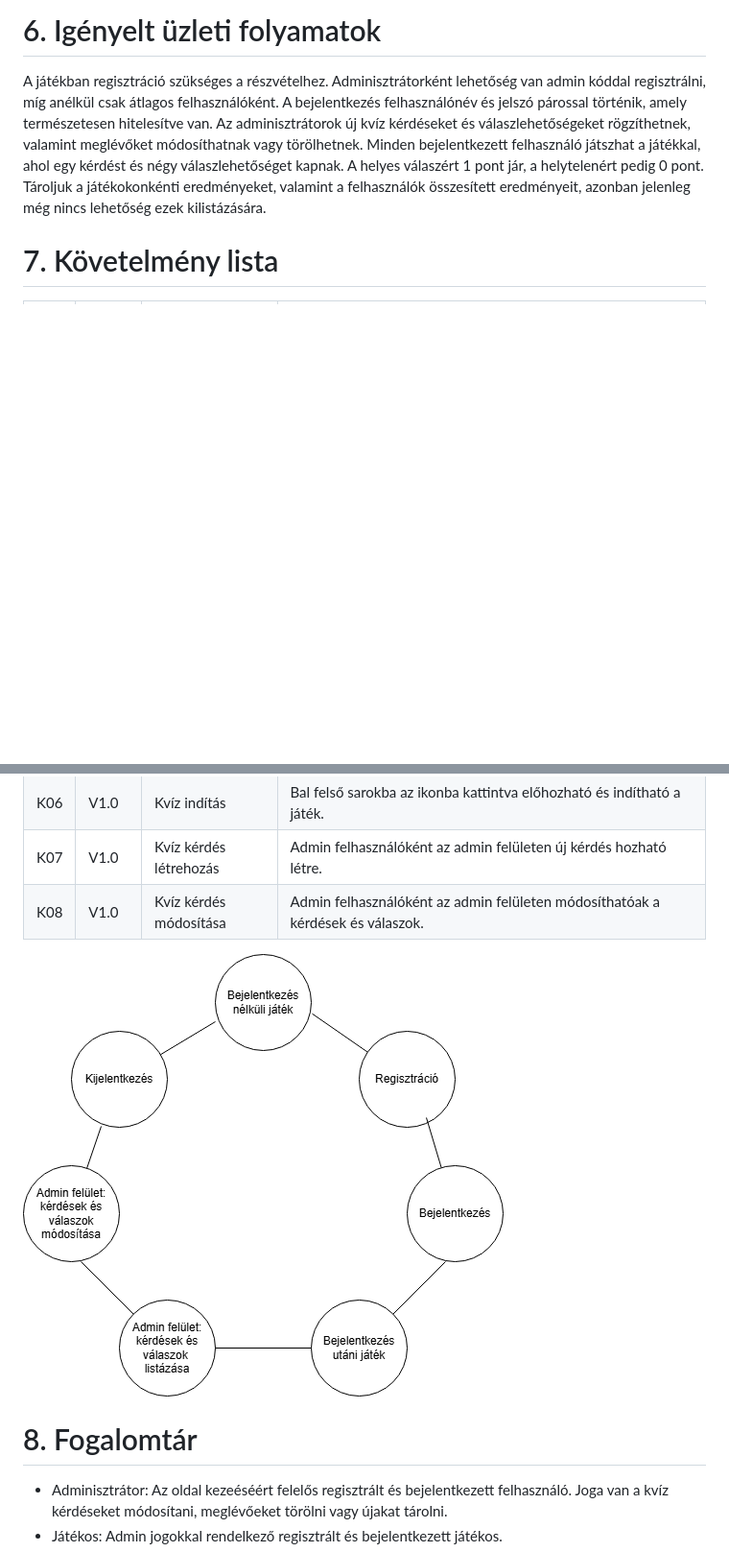
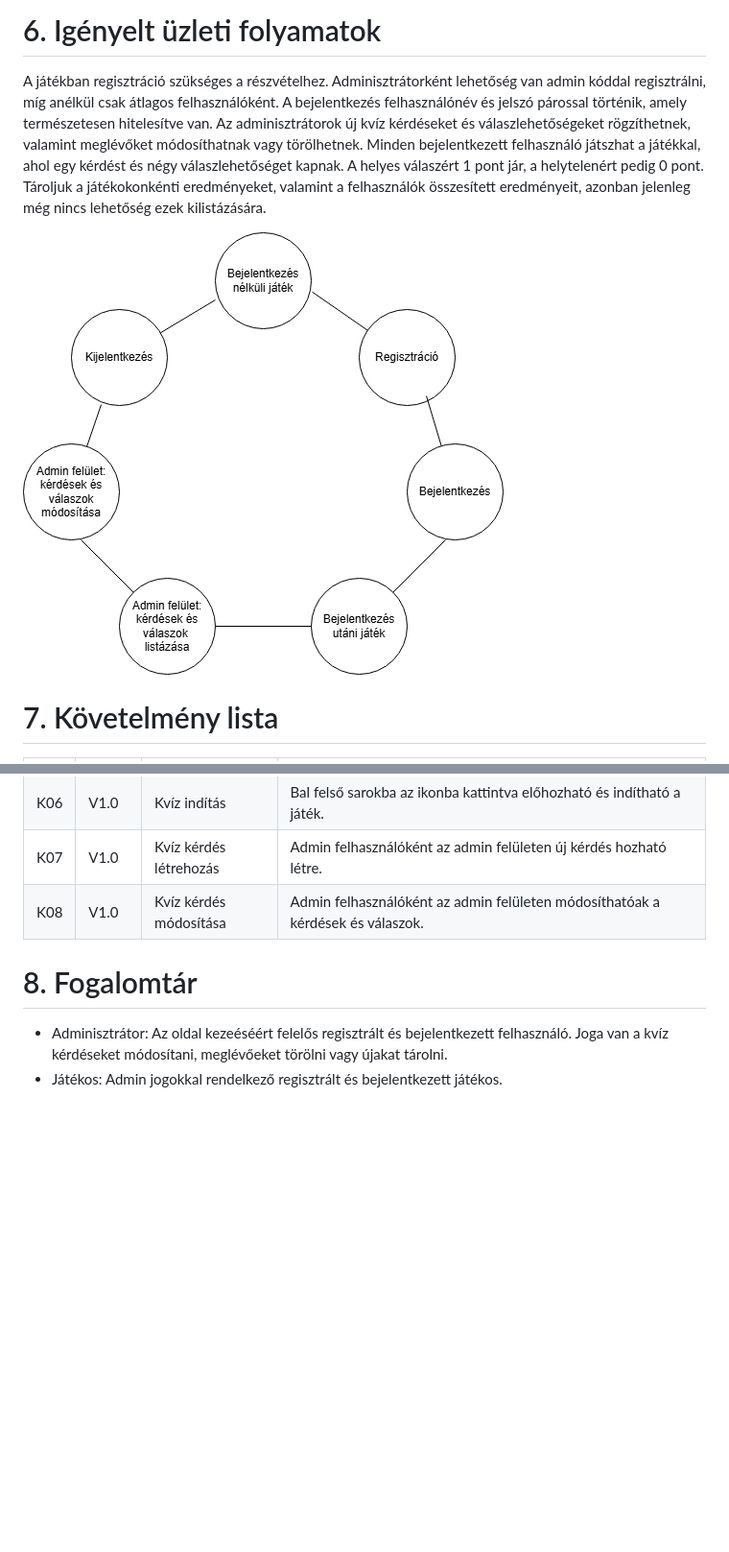
Before and after one commit to EKKE-AFP-I/Csapat01, a Markdown page: docs/kovetelmeny_specifikacio.md, 2 parts joined by grey strips. Shown at 96% size. GitHub-like rendering; blank space fills up the shorter version.

Commit message:
Move uzleti_folyamatok_modellje.png from point 7 to point 6

```diff
--- a/docs/kovetelmeny_specifikacio.md
+++ b/docs/kovetelmeny_specifikacio.md
@@ -59,6 +59,8 @@ Az adminisztrátorok új kvíz kérdéseket és válaszlehetőségeket rögzíth
 Minden bejelentkezett felhasználó játszhat a játékkal, ahol egy kérdést és négy válaszlehetőséget kapnak. A helyes válaszért 1 pont jár, a helytelenért pedig 0 pont.
 Tároljuk a játékokonkénti eredményeket, valamint a felhasználók összesített eredményeit, azonban jelenleg még nincs lehetőség ezek kilistázására.
 
+![uzleti_folyamatok_modellje](https://github.com/EKKE-AFP-I/Csapat01/blob/attila/docs/imgs/uzleti_folyamatok_modellje.png)
+
 # 7. Követelmény lista
 ID|Verzió|Név|Kifejtés
 --|------|---|--------
@@ -71,8 +73,6 @@ K06|V1.0|Kvíz indítás|Bal felső sarokba az ikonba kattintva előhozható és
 K07|V1.0|Kvíz kérdés létrehozás|Admin felhasználóként az admin felületen új kérdés hozható létre.
 K08|V1.0|Kvíz kérdés módosítása|Admin felhasználóként az admin felületen módosíthatóak a kérdések és válaszok.
 
-![uzleti_folyamatok_modellje](https://github.com/EKKE-AFP-I/Csapat01/blob/attila/docs/imgs/uzleti_folyamatok_modellje.png)
-
 
 # 8. Fogalomtár
 * Adminisztrátor: Az oldal kezeéséért felelős regisztrált és bejelentkezett felhasználó. Joga van a kvíz kérdéseket módosítani, meglévőeket törölni vagy újakat tárolni.
```
